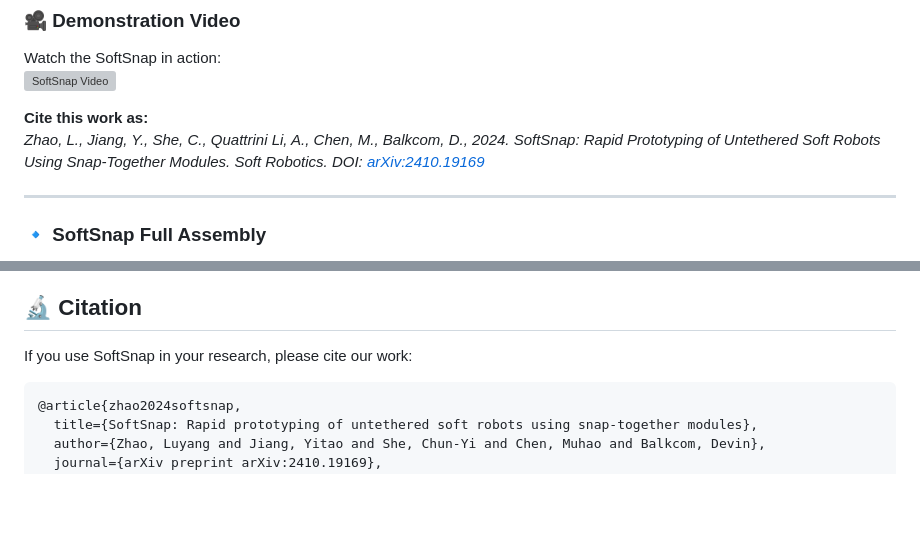
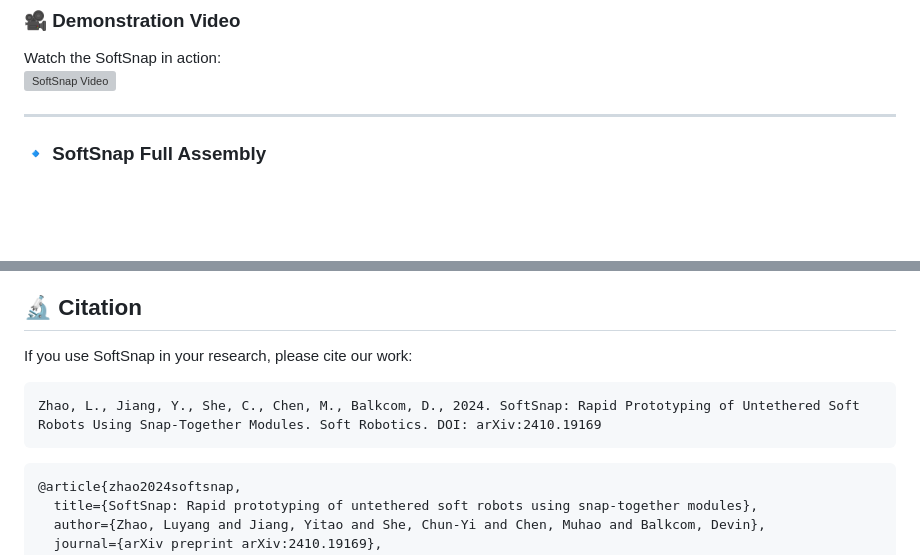
Before and after one commit to luyangzhao/SoftSnap, a Markdown page: README.md, 2 parts joined by grey strips. Drawn GitHub-style; blank space fills up the shorter version; grey boxes are pictures that could not be loaded.

````diff
--- a/README.md
+++ b/README.md
@@ -6,10 +6,6 @@ SoftSnap is a **modular, untethered soft robotics system** designed for **rapid
 ### **🎥 Demonstration Video**
 Watch the SoftSnap in action:
 [![SoftSnap Video](https://img.youtube.com/vi/SWuYzo7xSno/0.jpg)](https://www.youtube.com/watch?v=SWuYzo7xSno)
-
-**Cite this work as:**
-_Zhao, L., Jiang, Y., She, C., Quattrini Li, A., Chen, M., Balkcom, D., 2024. SoftSnap: Rapid Prototyping of Untethered Soft Robots Using Snap-Together Modules. Soft Robotics. DOI: [arXiv:2410.19169](arXiv:2410.19169)_
-
 
 ---
 
@@ -109,6 +105,12 @@ However, real-world performance varies due to energy losses, standby consumption
 ## 🔬 Citation
 If you use SoftSnap in your research, please cite our work:
 
+
+```
+Zhao, L., Jiang, Y., She, C., Chen, M., Balkcom, D., 2024. SoftSnap: Rapid Prototyping of Untethered Soft Robots Using Snap-Together Modules. Soft Robotics. DOI: arXiv:2410.19169
+```
+
+
 ```
 @article{zhao2024softsnap,
   title={SoftSnap: Rapid prototyping of untethered soft robots using snap-together modules},
````
